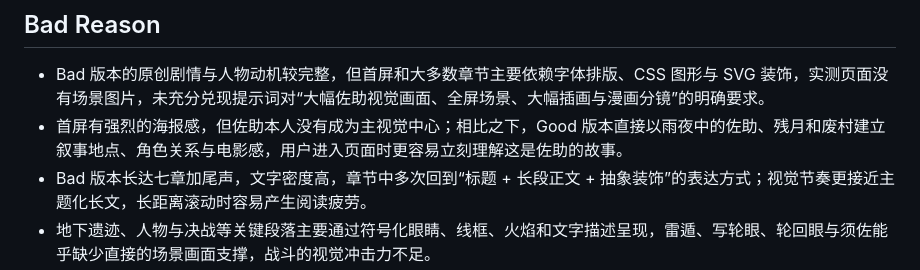
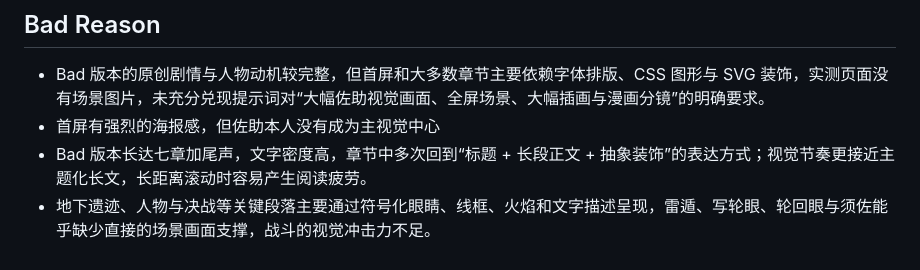
Before and after one commit to Nathan-Tian/web-goldenset, a Markdown page: pair-04/readme.md, the part around the change. Drawn GitHub-style.

```diff
--- a/pair-04/readme.md
+++ b/pair-04/readme.md
@@ -121,7 +121,7 @@
 ## Bad Reason
 
 - Bad 版本的原创剧情与人物动机较完整，但首屏和大多数章节主要依赖字体排版、CSS 图形与 SVG 装饰，实测页面没有场景图片，未充分兑现提示词对“大幅佐助视觉画面、全屏场景、大幅插画与漫画分镜”的明确要求。
-- 首屏有强烈的海报感，但佐助本人没有成为主视觉中心；相比之下，Good 版本直接以雨夜中的佐助、残月和废村建立叙事地点、角色关系与电影感，用户进入页面时更容易立刻理解这是佐助的故事。
+- 首屏有强烈的海报感，但佐助本人没有成为主视觉中心
 - Bad 版本长达七章加尾声，文字密度高，章节中多次回到“标题 + 长段正文 + 抽象装饰”的表达方式；视觉节奏更接近主题化长文，长距离滚动时容易产生阅读疲劳。
 - 地下遗迹、人物与决战等关键段落主要通过符号化眼睛、线框、火焰和文字描述呈现，雷遁、写轮眼、轮回眼与须佐能乎缺少直接的场景画面支撑，战斗的视觉冲击力不足。
 - 过多罗马音、日文副题、装饰性竖排文字和低对比度小字会与中文故事正文争夺注意力；部分实验性排版虽然有概念感，却牺牲了阅读流畅度。
```
